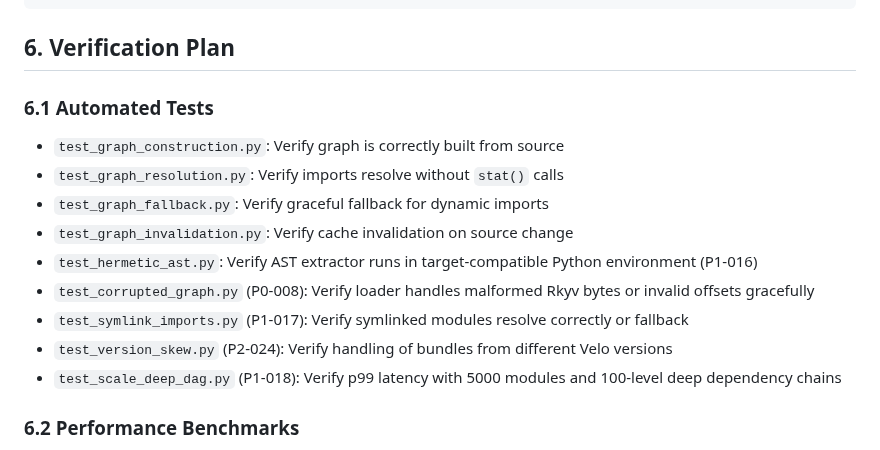
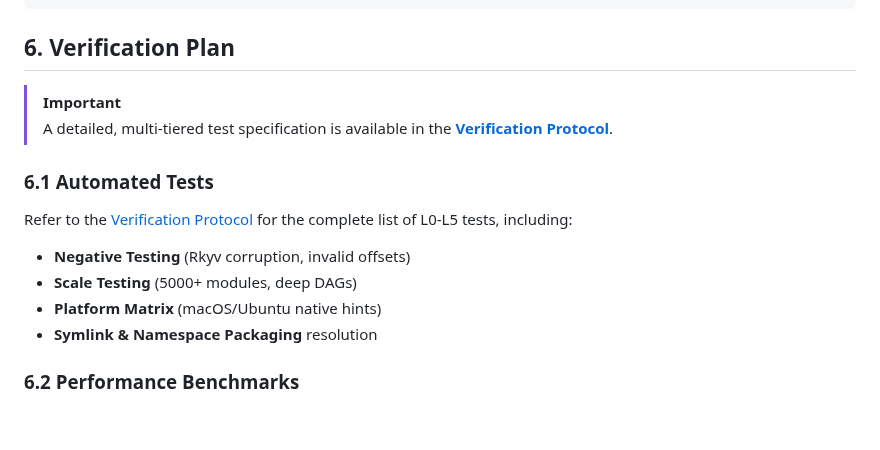
Before and after one commit to velo-sh/velo, a Markdown page: docs/rfcs/0009-phase-6.0-static-graph.md, the part around the change. Rendered like a GitHub page; blank space fills up the shorter version.

Commit message:
docs: create RFC-0009 Unified Verification Protocol (QA Expert Hardened)

```diff
--- a/docs/rfcs/0009-phase-6.0-static-graph.md
+++ b/docs/rfcs/0009-phase-6.0-static-graph.md
@@ -256,16 +256,15 @@ benchmark_env:
 
 ## 6. Verification Plan
 
+> [!IMPORTANT]
+> A detailed, multi-tiered test specification is available in the **[Verification Protocol](../qa/phase-6.0-static-graph-verification.md)**.
+
 ### 6.1 Automated Tests
-- `test_graph_construction.py`: Verify graph is correctly built from source
-- `test_graph_resolution.py`: Verify imports resolve without `stat()` calls
-- `test_graph_fallback.py`: Verify graceful fallback for dynamic imports
-- `test_graph_invalidation.py`: Verify cache invalidation on source change
-- `test_hermetic_ast.py`: Verify AST extractor runs in target-compatible Python environment (P1-016)
-- `test_corrupted_graph.py` (P0-008): Verify loader handles malformed Rkyv bytes or invalid offsets gracefully
-- `test_symlink_imports.py` (P1-017): Verify symlinked modules resolve correctly or fallback
-- `test_version_skew.py` (P2-024): Verify handling of bundles from different Velo versions
-- `test_scale_deep_dag.py` (P1-018): Verify p99 latency with 5000 modules and 100-level deep dependency chains
+Refer to the [Verification Protocol](../qa/phase-6.0-static-graph-verification.md#1-multi-tiered-testing-strategy) for the complete list of L0-L5 tests, including:
+- **Negative Testing** (Rkyv corruption, invalid offsets)
+- **Scale Testing** (5000+ modules, deep DAGs)
+- **Platform Matrix** (macOS/Ubuntu native hints)
+- **Symlink & Namespace Packaging** resolution
 
 ### 6.2 Performance Benchmarks
 - **Graph deserialize latency**: MUST be < 500μs for 500-module graph (P0-003)
```
Also changed, not shown: docs/qa/phase-6.0-static-graph-verification.md (added, +85 -0 lines).
